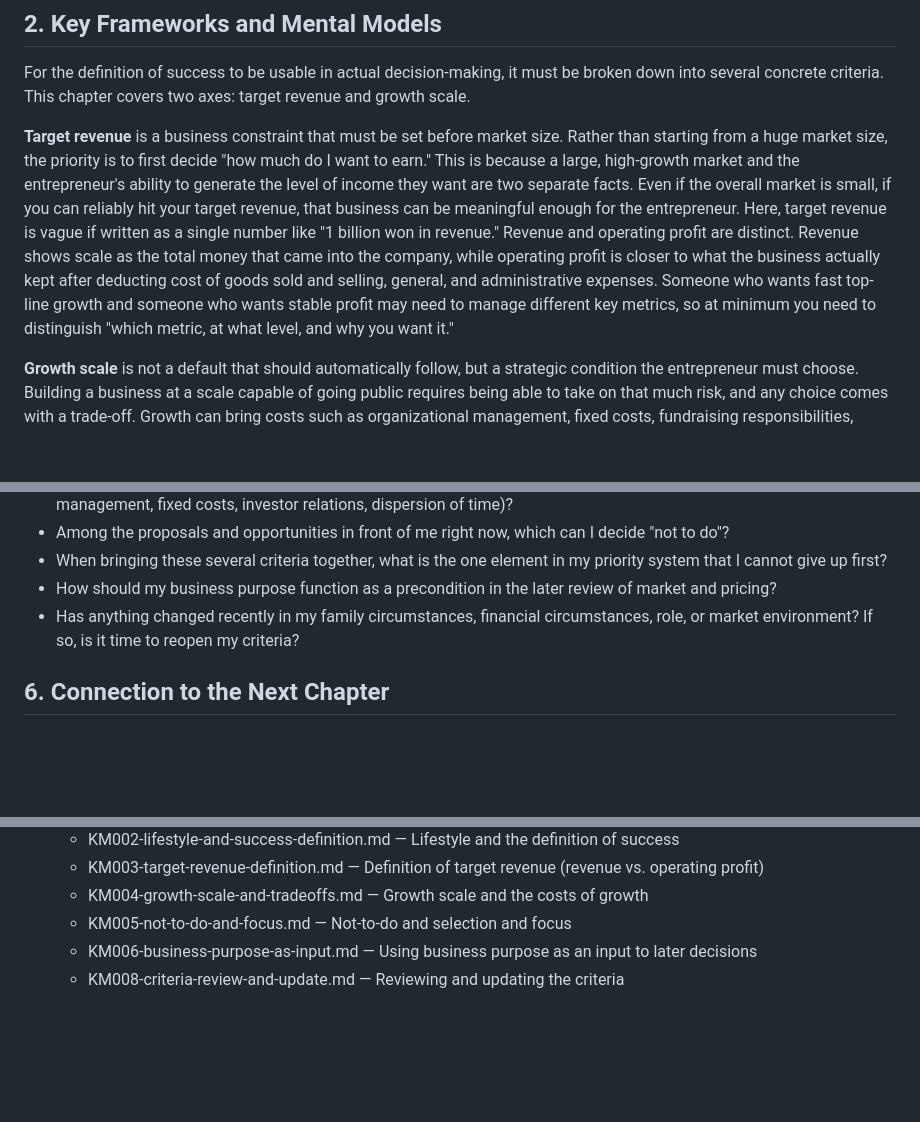
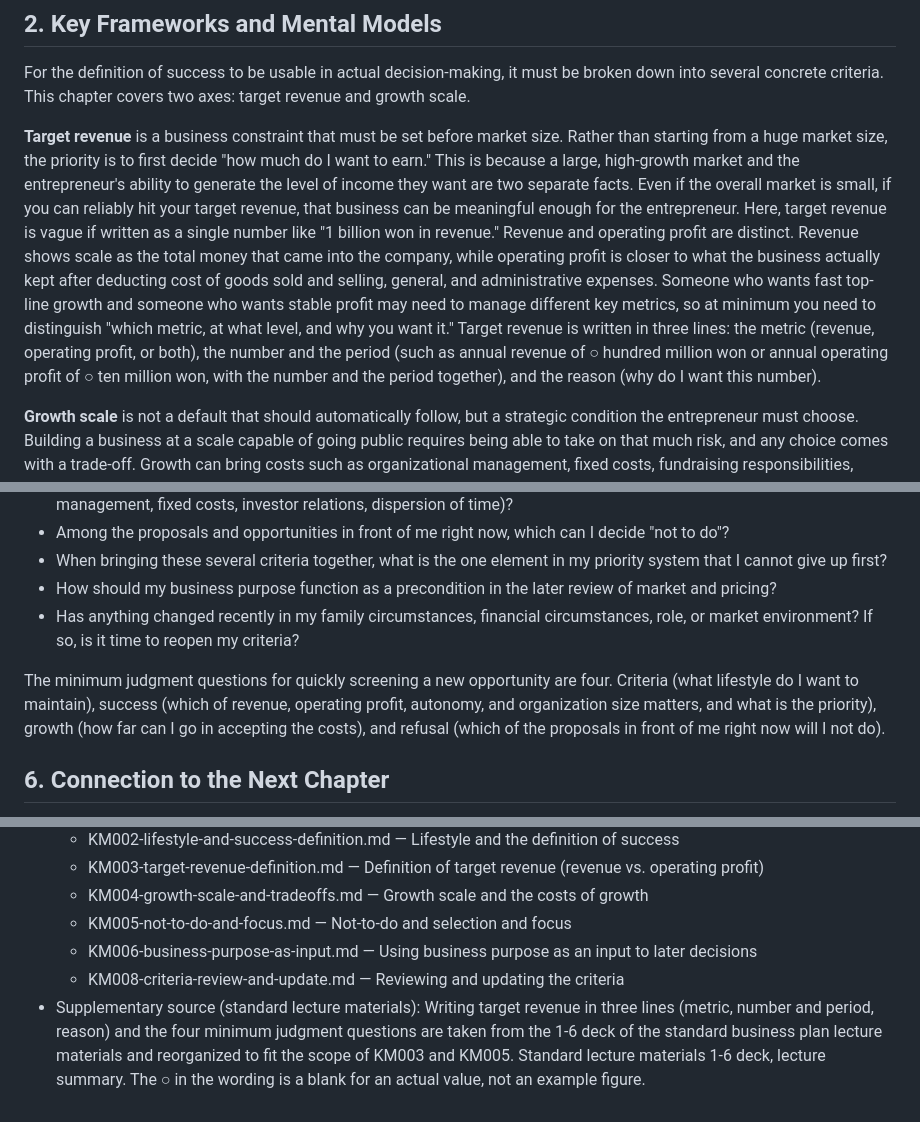
Before and after one commit to victory3217-bot/business-planning-handbook, a Markdown page: en/chapters/CH01.md, 3 parts joined by grey strips. Rendered like a GitHub page; blank space fills up the shorter version.

```diff
--- a/en/chapters/CH01.md
+++ b/en/chapters/CH01.md
@@ -33,7 +33,7 @@ The first piece of this criteria is the definition of success. Business success
 
 For the definition of success to be usable in actual decision-making, it must be broken down into several concrete criteria. This chapter covers two axes: target revenue and growth scale.
 
-**Target revenue** is a business constraint that must be set before market size. Rather than starting from a huge market size, the priority is to first decide "how much do I want to earn." This is because a large, high-growth market and the entrepreneur's ability to generate the level of income they want are two separate facts. Even if the overall market is small, if you can reliably hit your target revenue, that business can be meaningful enough for the entrepreneur. Here, target revenue is vague if written as a single number like "1 billion won in revenue." Revenue and operating profit are distinct. Revenue shows scale as the total money that came into the company, while operating profit is closer to what the business actually kept after deducting cost of goods sold and selling, general, and administrative expenses. Someone who wants fast top-line growth and someone who wants stable profit may need to manage different key metrics, so at minimum you need to distinguish "which metric, at what level, and why you want it."
+**Target revenue** is a business constraint that must be set before market size. Rather than starting from a huge market size, the priority is to first decide "how much do I want to earn." This is because a large, high-growth market and the entrepreneur's ability to generate the level of income they want are two separate facts. Even if the overall market is small, if you can reliably hit your target revenue, that business can be meaningful enough for the entrepreneur. Here, target revenue is vague if written as a single number like "1 billion won in revenue." Revenue and operating profit are distinct. Revenue shows scale as the total money that came into the company, while operating profit is closer to what the business actually kept after deducting cost of goods sold and selling, general, and administrative expenses. Someone who wants fast top-line growth and someone who wants stable profit may need to manage different key metrics, so at minimum you need to distinguish "which metric, at what level, and why you want it." Target revenue is written in three lines: the metric (revenue, operating profit, or both), the number and the period (such as annual revenue of ○ hundred million won or annual operating profit of ○ ten million won, with the number and the period together), and the reason (why do I want this number).
 
 **Growth scale** is not a default that should automatically follow, but a strategic condition the entrepreneur must choose. Building a business at a scale capable of going public requires being able to take on that much risk, and any choice comes with a trade-off. Growth can bring costs such as organizational management, fixed costs, fundraising responsibilities, investor expectations, and the dispersion of the founder's time. Conversely, if you clearly want high company valuation and fast growth, you need to choose the strategy that accepts those costs. What matters is not which is "right" — growth or non-growth — but whether the growth level you want fits your business model, resources, and risk tolerance.
 
@@ -74,6 +74,8 @@ Finally, criteria set this way are not permanently fixed once decided. The core
 - How should my business purpose function as a precondition in the later review of market and pricing?
 - Has anything changed recently in my family circumstances, financial circumstances, role, or market environment? If so, is it time to reopen my criteria?
 
+The minimum judgment questions for quickly screening a new opportunity are four. Criteria (what lifestyle do I want to maintain), success (which of revenue, operating profit, autonomy, and organization size matters, and what is the priority), growth (how far can I go in accepting the costs), and refusal (which of the proposals in front of me right now will I not do).
+
 ## 6. Connection to the Next Chapter
 
 The criteria set in this chapter (lifestyle, target revenue, growth scale, Not-to-do, and the priority system that brings them together) do not by themselves complete the business. These criteria continue to function afterward as a filter for deciding what to do and what not to do. Not-to-do is used directly in the item-selection stage — not by pursuing something simply because it is a good idea, but by first asking whether it conflicts with the life you want, your target revenue, the risk you can bear, and your current resources. Business purpose and target revenue also remain preconditions for the later feasibility-review stage, where you narrow down market size by reviewing customers, positioning, pricing, available resources, and input costs. The next chapter covers the process of exploring your own capabilities, items, industry, and market based on these criteria.
@@ -100,3 +102,4 @@ The criteria set in this chapter (lifestyle, target revenue, growth scale, Not-t
   - KM005-not-to-do-and-focus.md — Not-to-do and selection and focus
   - KM006-business-purpose-as-input.md — Using business purpose as an input to later decisions
   - KM008-criteria-review-and-update.md — Reviewing and updating the criteria
+- Supplementary source (standard lecture materials): Writing target revenue in three lines (metric, number and period, reason) and the four minimum judgment questions are taken from the 1-6 deck of the standard business plan lecture materials and reorganized to fit the scope of KM003 and KM005. Standard lecture materials 1-6 deck, lecture summary. The ○ in the wording is a blank for an actual value, not an example figure.
```
Also changed, not shown: ko/chapters/CH01.md (+4 -1 lines).
